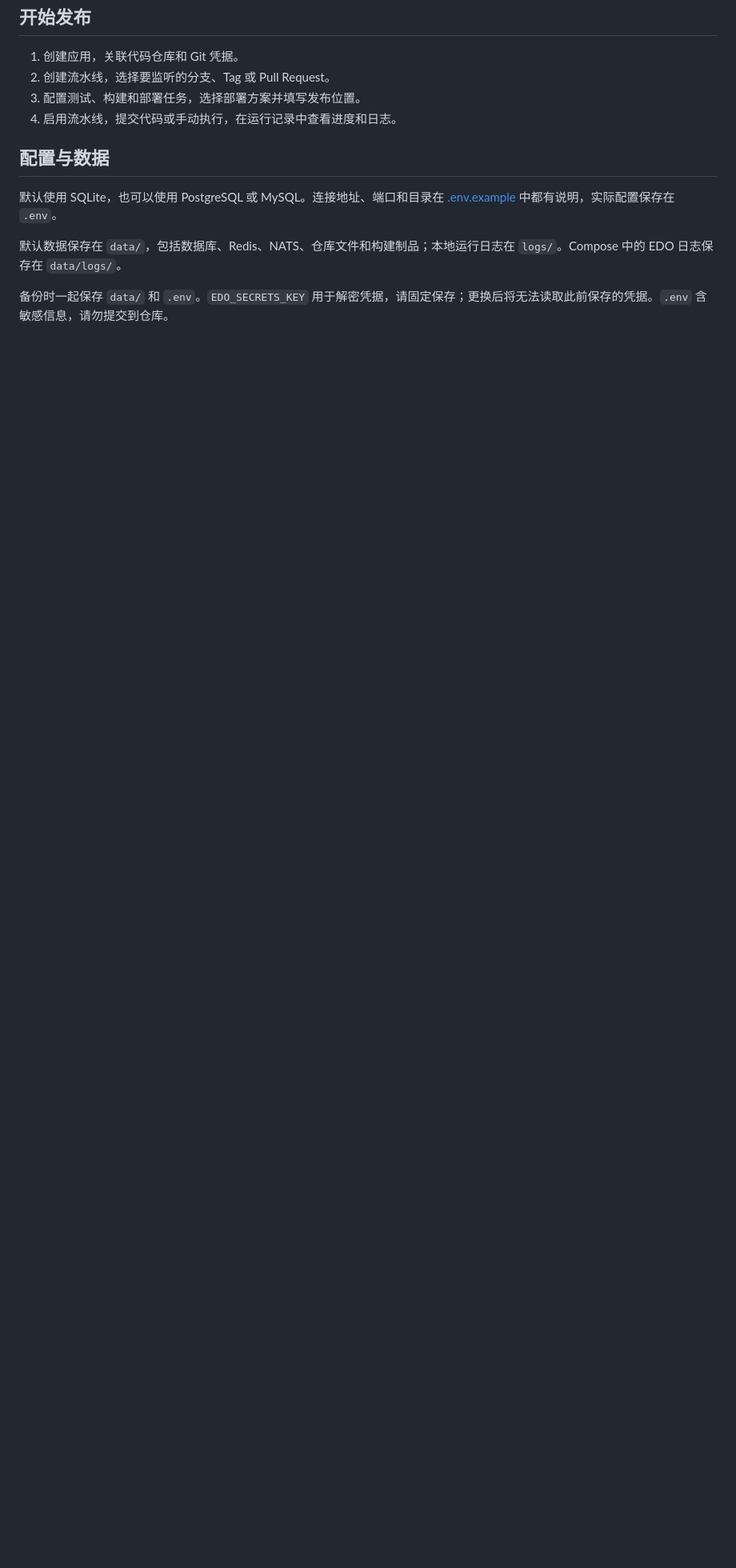
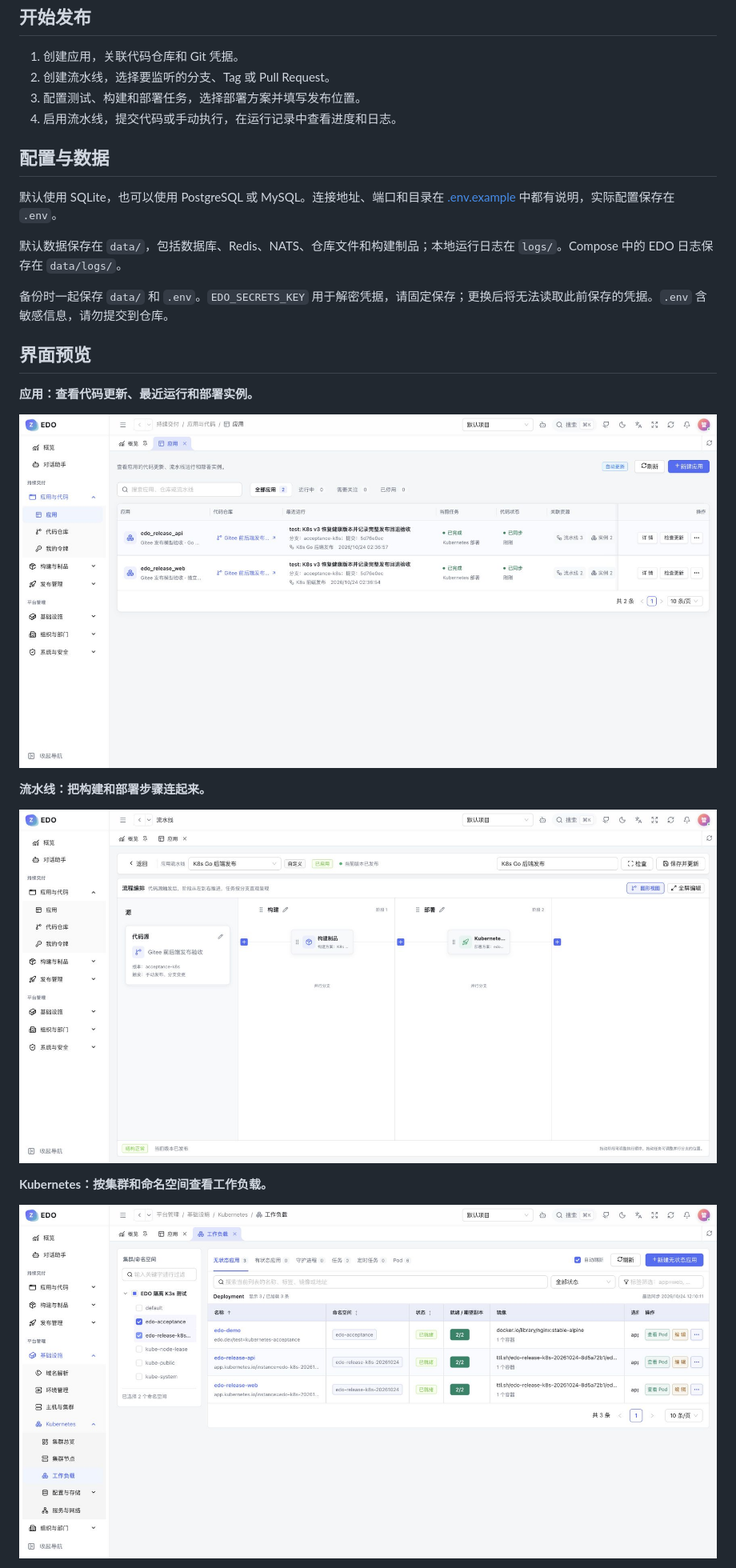
Before and after one commit to linabellbiu/edo, a Markdown page: README.md, the part around one of its changes. Shown at 80% size. Drawn GitHub-style; pictures changed too: docs/images/applications.jpg (added), docs/images/kubernetes.jpg (added), docs/images/pipeline.jpg (added); blank space fills up the shorter version.

Commit message:
docs: 为 README 添加实际页面截图

```diff
--- a/README.md
+++ b/README.md
@@ -112,3 +112,17 @@ mage start
 
 备份时一起保存 `data/` 和 `.env`。`EDO_SECRETS_KEY` 用于解密凭据，请固定保存；更换后将无法读取此前保存的凭据。`.env` 含敏感信息，请勿提交到仓库。
 
+## 界面预览
+
+**应用：查看代码更新、最近运行和部署实例。**
+
+![应用与部署状态](docs/images/applications.jpg)
+
+**流水线：把构建和部署步骤连起来。**
+
+![流水线编排](docs/images/pipeline.jpg)
+
+**Kubernetes：按集群和命名空间查看工作负载。**
+
+![Kubernetes 工作负载](docs/images/kubernetes.jpg)
+
```
Also changed, not shown: other parts of README.md (+4 -0 lines), docs/images/monitoring.jpg (added).
